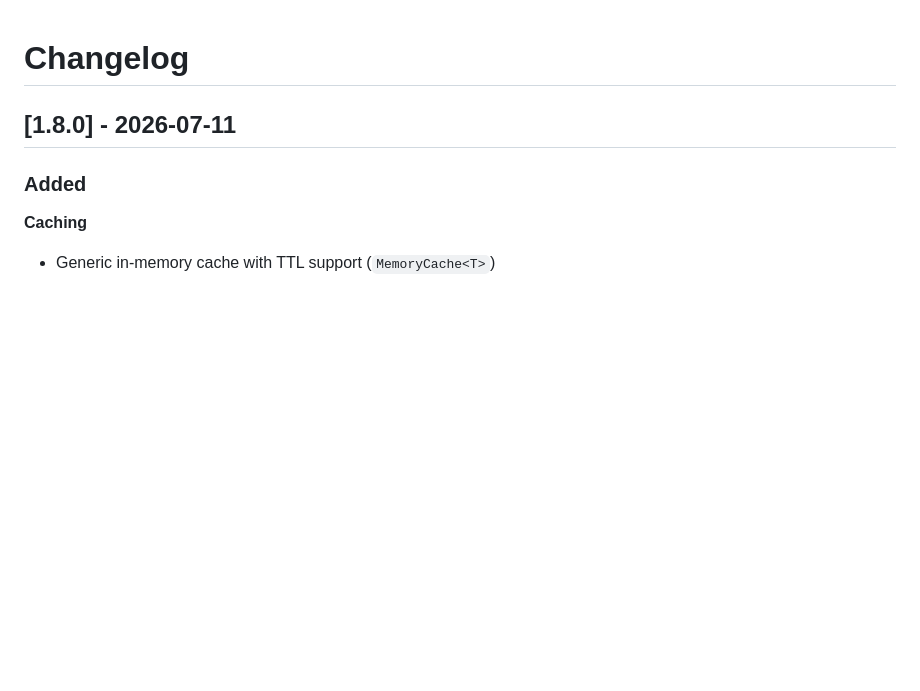
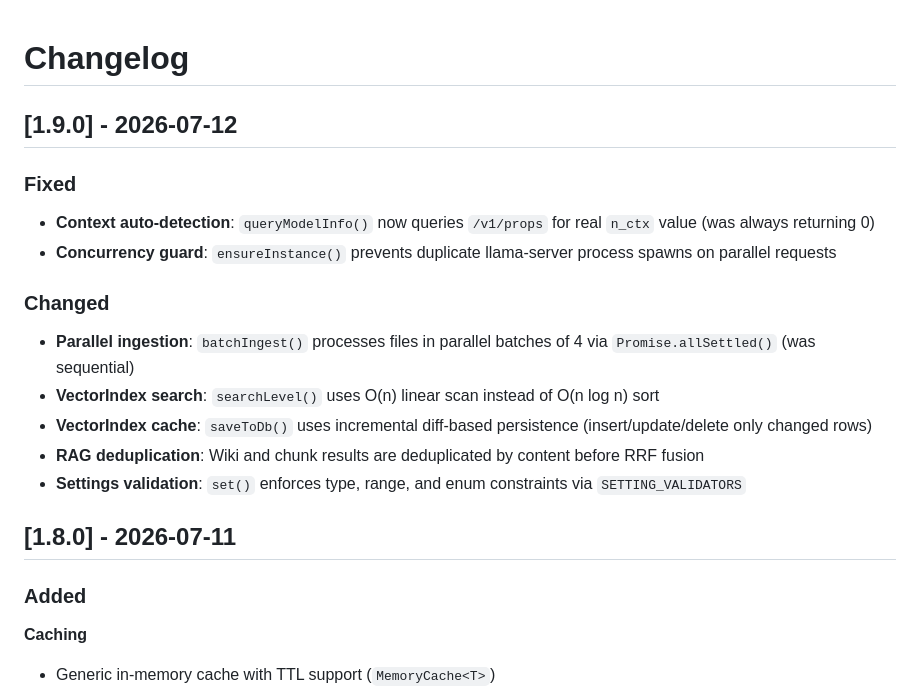
Before and after one commit to jcn363/chac, a Markdown page: CHANGELOG.md, the part around the change. GitHub-like rendering; blank space fills up the shorter version.

```diff
--- a/CHANGELOG.md
+++ b/CHANGELOG.md
@@ -1,4 +1,19 @@
 # Changelog
+
+## [1.9.0] - 2026-07-12
+
+### Fixed
+
+- **Context auto-detection**: `queryModelInfo()` now queries `/v1/props` for real `n_ctx` value (was always returning 0)
+- **Concurrency guard**: `ensureInstance()` prevents duplicate llama-server process spawns on parallel requests
+
+### Changed
+
+- **Parallel ingestion**: `batchIngest()` processes files in parallel batches of 4 via `Promise.allSettled()` (was sequential)
+- **VectorIndex search**: `searchLevel()` uses O(n) linear scan instead of O(n log n) sort
+- **VectorIndex cache**: `saveToDb()` uses incremental diff-based persistence (insert/update/delete only changed rows)
+- **RAG deduplication**: Wiki and chunk results are deduplicated by content before RRF fusion
+- **Settings validation**: `set()` enforces type, range, and enum constraints via `SETTING_VALIDATORS`
 
 ## [1.8.0] - 2026-07-11
 
```
Also changed, not shown: README.md (+19 -6 lines).
